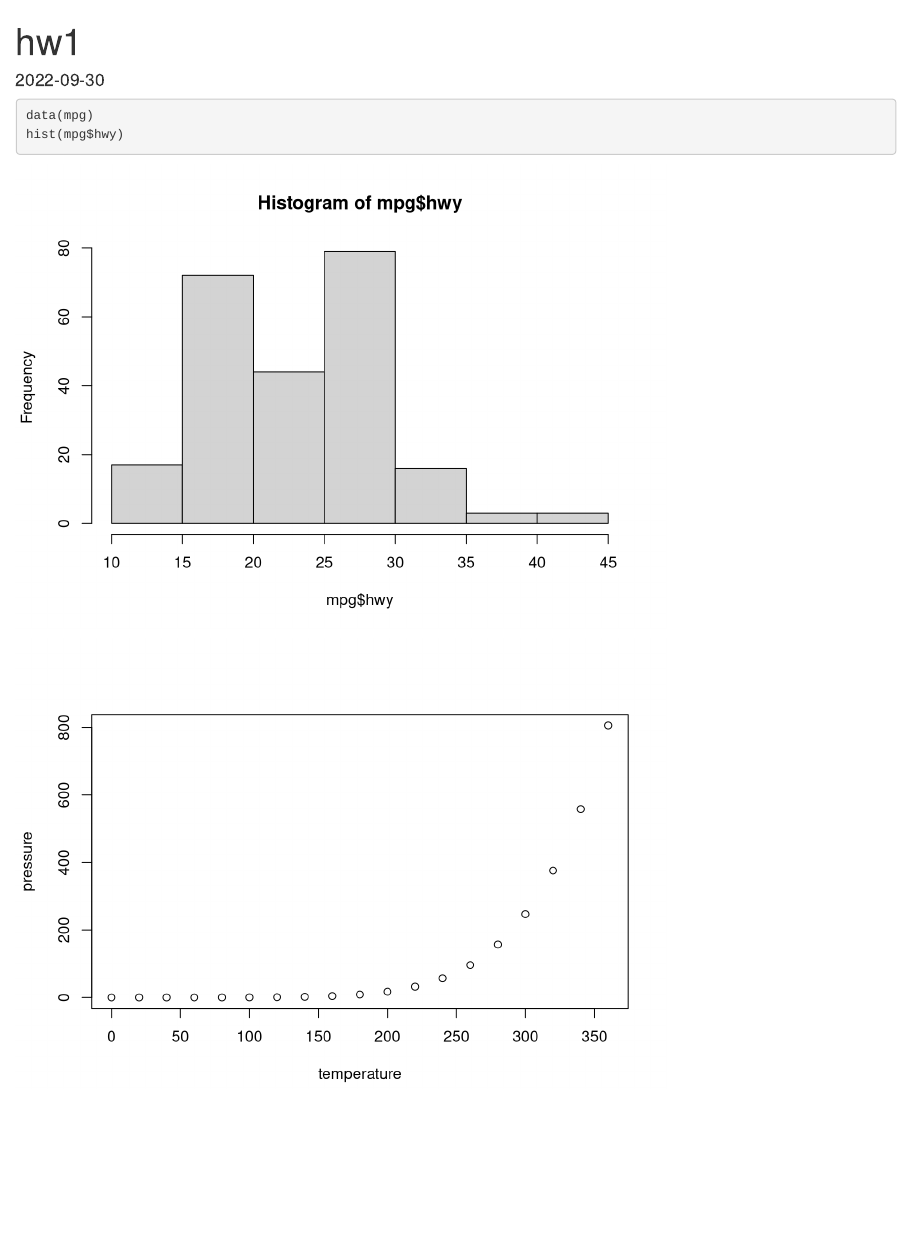
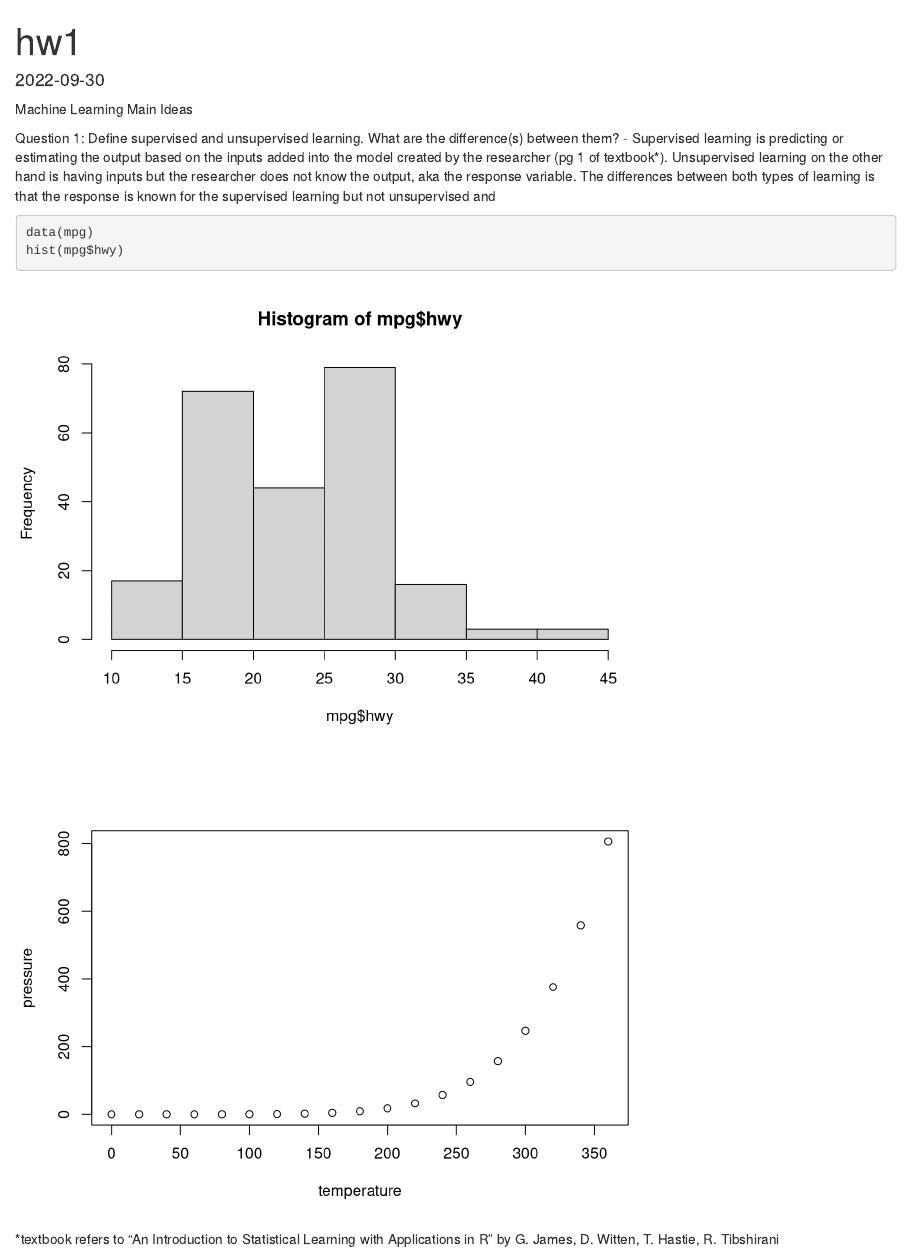
Before and after one commit to ramirezgis/pstat131_hw1, an R Markdown document (hw1.Rmd): the page in a window 1100 px wide, from its top. Rendered offline with R 4.5, knitr and Pandoc, with nearby package versions.

Commit message:
part 1 of question 1

````diff
--- a/hw1.Rmd
+++ b/hw1.Rmd
@@ -3,6 +3,13 @@ title: "hw1"
 output: html_document
 date: "2022-09-30"
 ---
+
+Machine Learning Main Ideas
+
+Question 1: Define supervised and unsupervised learning. What are the
+difference(s) between them?
+- Supervised learning is predicting or estimating the output based on the inputs added into the model created by the researcher (pg 1 of textbook*). Unsupervised learning on the other hand is having inputs but the researcher does not know the output, aka the response variable. The differences between both types of learning is that the response is known for the supervised learning but not unsupervised and
+
 
 ```{r setup, include=FALSE}
 library(tidyverse)
@@ -22,3 +29,7 @@ hist(mpg$hwy)
 ```{r pressure, echo=FALSE}
 plot(pressure)
 ```
+
+
+
+*textbook refers to "An Introduction to Statistical Learning with Applications in R" by G. James, D. Witten, T. Hastie, R. Tibshirani
````
